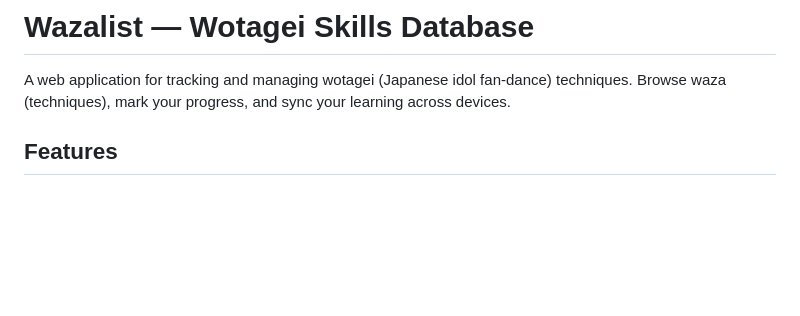
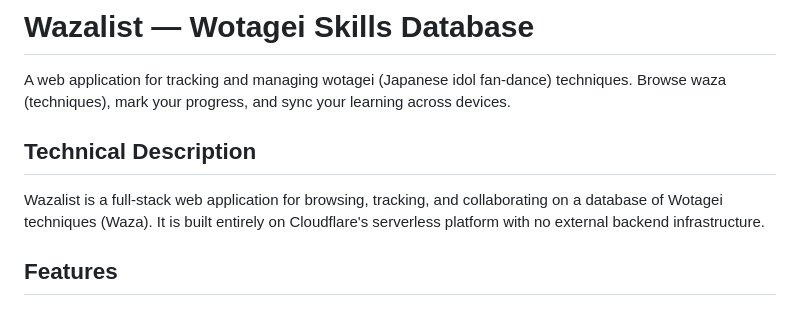
Before and after one commit to PaulYSE/wazalist-app, a Markdown page: README.md, the part around the change. GitHub-like rendering; blank space fills up the shorter version.

Commit message:
added a technical description

```diff
--- a/README.md
+++ b/README.md
@@ -1,6 +1,10 @@
 # Wazalist — Wotagei Skills Database
 
 A web application for tracking and managing wotagei (Japanese idol fan-dance) techniques. Browse waza (techniques), mark your progress, and sync your learning across devices.
+
+## Technical Description
+
+Wazalist is a full-stack web application for browsing, tracking, and collaborating on a database of Wotagei techniques (Waza). It is built entirely on Cloudflare's serverless platform with no external backend infrastructure.
 
 ## Features
 
```
